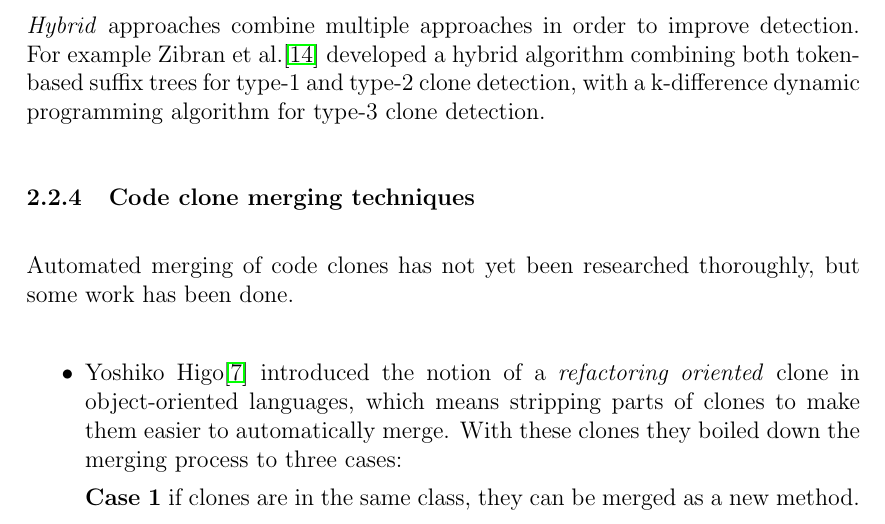
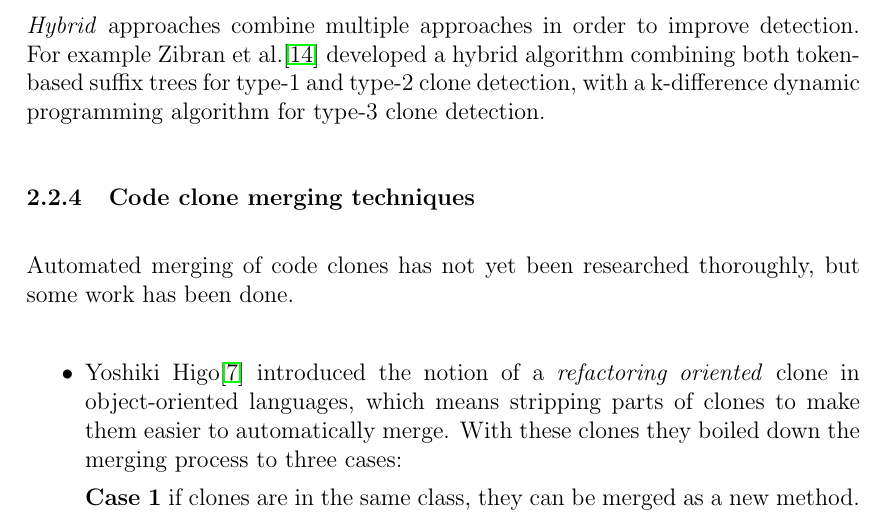
Before and after one commit to jakobkhansen/master-thesis, a LaTeX document (sem2/essay/essay.tex): part of page 7 of 16, cut so that both start at the same text. Compiled offline with pdfLaTeX.

```diff
--- a/sem2/essay/essay.tex
+++ b/sem2/essay/essay.tex
@@ -246,7 +246,7 @@
 
 \begin{itemize}
     \item
-Yoshiko Higo\cite{RefactoringOrientedClonesAndMerging} introduced the notion of a
+Yoshiki Higo\cite{RefactoringOrientedClonesAndMerging} introduced the notion of a
 \textit{refactoring oriented} clone in object-oriented languages, which means stripping
 parts of clones to make them easier to automatically merge. With these clones they boiled
 down the merging process to three cases:
```
Also changed, not shown: articles/RohitGheyiImpactAnalysis/img/2022-02-04-14-42-11.png (added), articles/VolkerOJ_I_can_see_clearly_now/img/2022-01-24-11-29-04.png (added), sem2/essay/essay.pdf, 13 other files.
